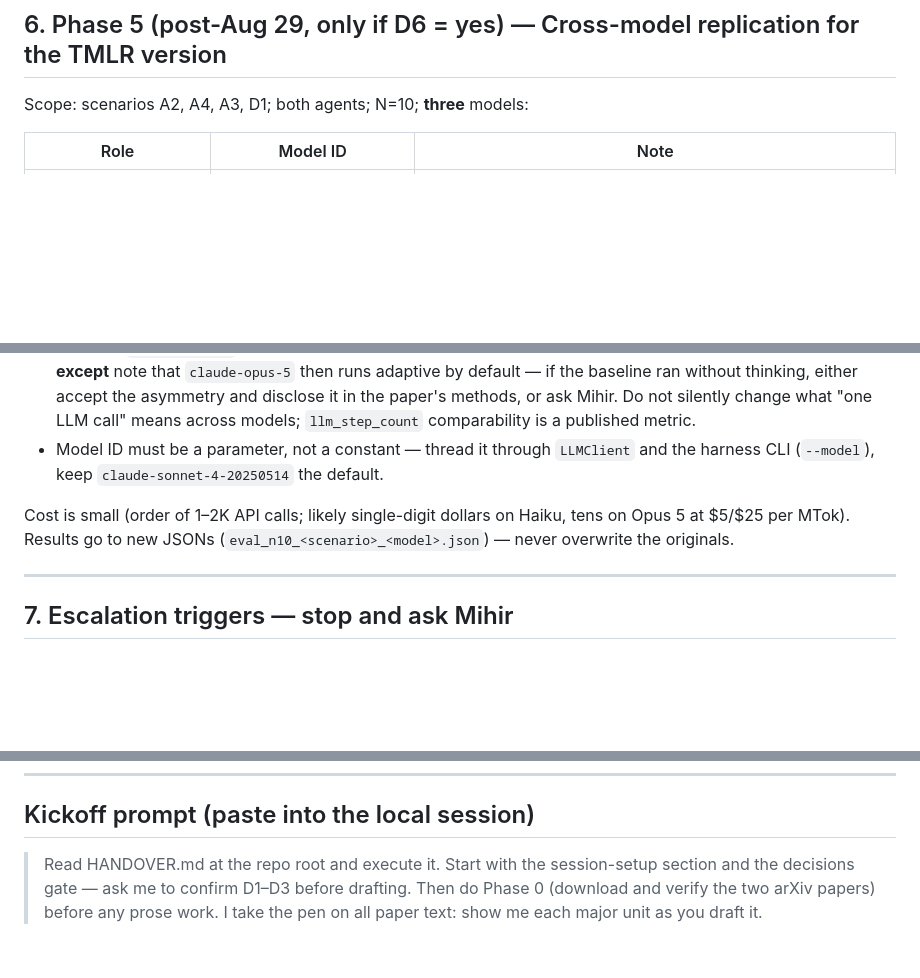
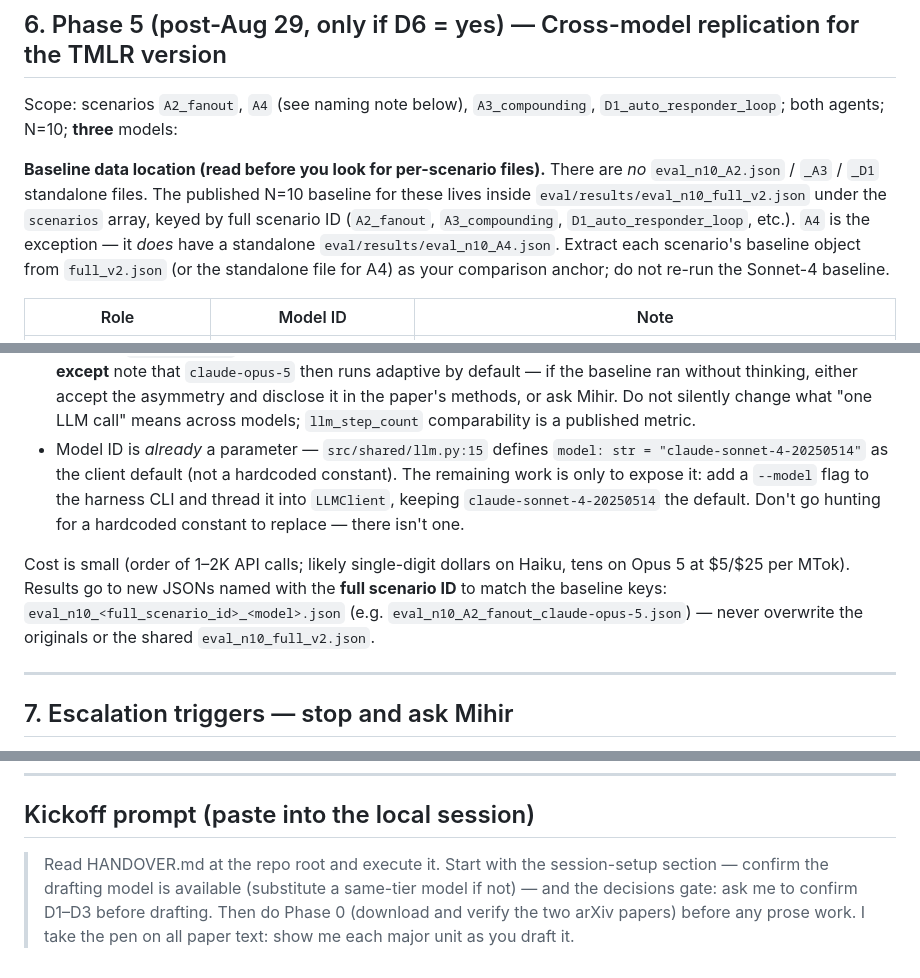
Before and after one commit to mavaali/agentic-trust-protocol, a Markdown page: HANDOVER.md, 3 parts joined by grey strips. Rendered like a GitHub page; blank space fills up the shorter version.

Commit message:
Fix HANDOVER review gaps: Phase 5 scenario IDs, harness note, model availability
- Correct Phase 5 to full scenario IDs (A2_fanout/A3_compounding/D1_auto_responder_loop)
  and document that baselines live in eval_n10_full_v2.json (no standalone A2/A3/D1 files)
- Note model ID is already a param default (src/shared/llm.py:15); only --model CLI flag remains
- Add model-availability / same-tier substitution guidance to setup + kickoff

Co-Authored-By: Claude Opus 4.6 <noreply@anthropic.com>

```diff
--- a/HANDOVER.md
+++ b/HANDOVER.md
@@ -109,7 +111,9 @@ Non-negotiable deletions: the §7.2 supply-chain/"data spoilage" block (from "Th
 
 ## 6. Phase 5 (post-Aug 29, only if D6 = yes) — Cross-model replication for the TMLR version
 
-Scope: scenarios A2, A4, A3, D1; both agents; N=10; **three** models:
+Scope: scenarios `A2_fanout`, `A4` (see naming note below), `A3_compounding`, `D1_auto_responder_loop`; both agents; N=10; **three** models:
+
+**Baseline data location (read before you look for per-scenario files).** There are *no* `eval_n10_A2.json` / `_A3` / `_D1` standalone files. The published N=10 baseline for these lives inside `eval/results/eval_n10_full_v2.json` under the `scenarios` array, keyed by full scenario ID (`A2_fanout`, `A3_compounding`, `D1_auto_responder_loop`, etc.). `A4` is the exception — it *does* have a standalone `eval/results/eval_n10_A4.json`. Extract each scenario's baseline object from `full_v2.json` (or the standalone file for A4) as your comparison anchor; do not re-run the Sonnet-4 baseline.
 
 | Role | Model ID | Note |
 |---|---|---|
@@ -124,9 +128,9 @@ Predictions to test (write them down *before* running, they go in the paper): ac
 - `temperature`/`top_p`/`top_k`: **removed on `claude-opus-5`** (400 error). Fine on Sonnet 4 and Haiku 4.5.
 - Assistant-message prefill: **400 on `claude-opus-5`** (fine on Sonnet 4 / Haiku 4.5). Grep for messages ending in an assistant turn.
 - `thinking: {type:"enabled", budget_tokens:N}`: **400 on `claude-opus-5`** (it's adaptive-or-omit there); Haiku 4.5 still uses `budget_tokens` if thinking is wanted. Simplest uniform choice: run all models with thinking omitted **except** note that `claude-opus-5` then runs adaptive by default — if the baseline ran without thinking, either accept the asymmetry and disclose it in the paper's methods, or ask Mihir. Do not silently change what "one LLM call" means across models; `llm_step_count` comparability is a published metric.
-- Model ID must be a parameter, not a constant — thread it through `LLMClient` and the harness CLI (`--model`), keep `claude-sonnet-4-20250514` the default.
+- Model ID is *already* a parameter — `src/shared/llm.py:15` defines `model: str = "claude-sonnet-4-20250514"` as the client default (not a hardcoded constant). The remaining work is only to expose it: add a `--model` flag to the harness CLI and thread it into `LLMClient`, keeping `claude-sonnet-4-20250514` the default. Don't go hunting for a hardcoded constant to replace — there isn't one.
 
-Cost is small (order of 1–2K API calls; likely single-digit dollars on Haiku, tens on Opus 5 at $5/$25 per MTok). Results go to new JSONs (`eval_n10_<scenario>_<model>.json`) — never overwrite the originals.
+Cost is small (order of 1–2K API calls; likely single-digit dollars on Haiku, tens on Opus 5 at $5/$25 per MTok). Results go to new JSONs named with the **full scenario ID** to match the baseline keys: `eval_n10_<full_scenario_id>_<model>.json` (e.g. `eval_n10_A2_fanout_claude-opus-5.json`) — never overwrite the originals or the shared `eval_n10_full_v2.json`.
 
 ---
 
@@ -153,4 +157,4 @@ Cost is small (order of 1–2K API calls; likely single-digit dollars on Haiku,
 
 ## Kickoff prompt (paste into the local session)
 
-> Read HANDOVER.md at the repo root and execute it. Start with the session-setup section and the decisions gate — ask me to confirm D1–D3 before drafting. Then do Phase 0 (download and verify the two arXiv papers) before any prose work. I take the pen on all paper text: show me each major unit as you draft it.
+> Read HANDOVER.md at the repo root and execute it. Start with the session-setup section — confirm the drafting model is available (substitute a same-tier model if not) — and the decisions gate: ask me to confirm D1–D3 before drafting. Then do Phase 0 (download and verify the two arXiv papers) before any prose work. I take the pen on all paper text: show me each major unit as you draft it.
```
Also changed, not shown: other parts of HANDOVER.md (+2 -0 lines).
